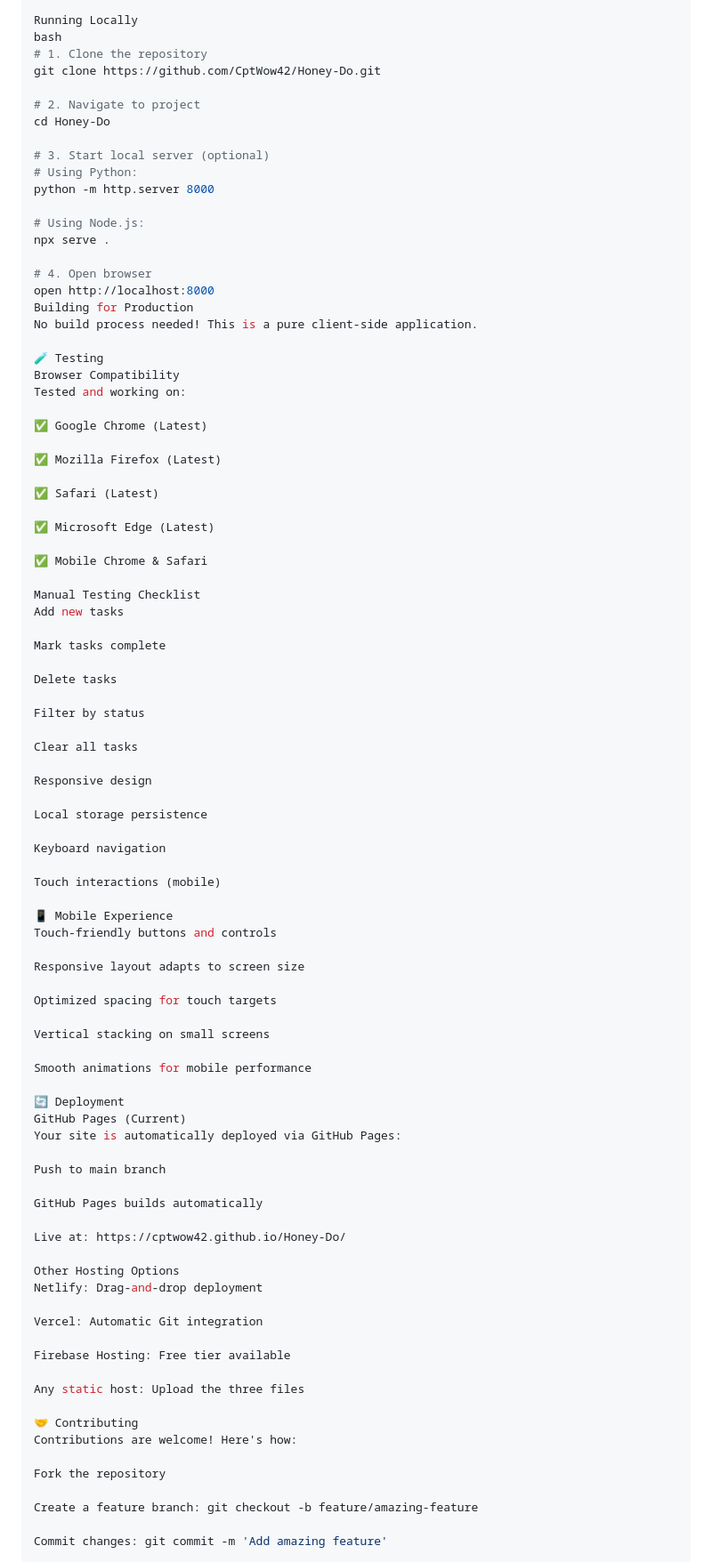
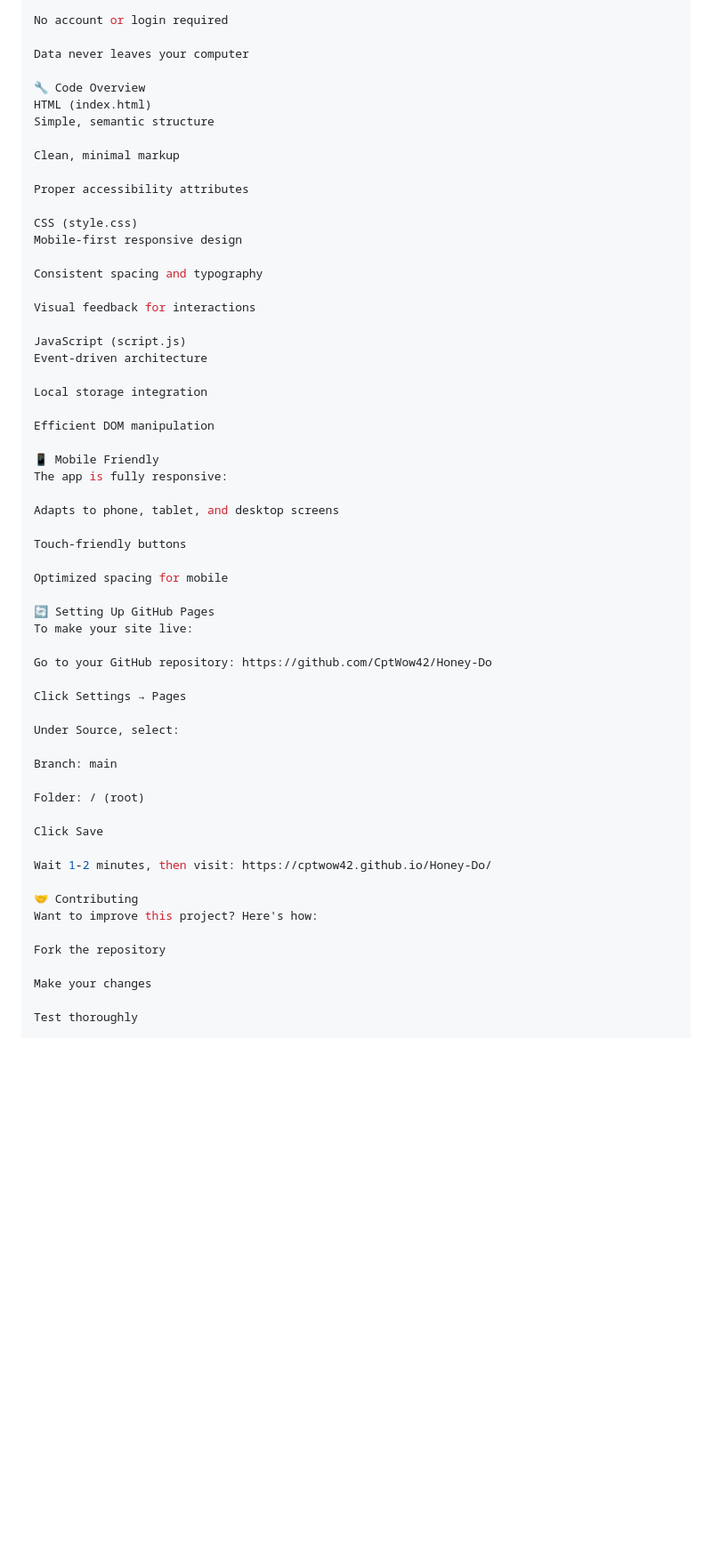
Before and after one commit to CptWow42/Honey-Do, a Markdown page: README.md, the part around one of its changes. Shown at 89% size. GitHub-like rendering; blank space fills up the shorter version.

```diff
--- a/README.md
+++ b/README.md
@@ -149,93 +81,62 @@ Basic understanding of HTML/CSS/JS
 
-Running Locally
-bash
-# 1. Clone the repository
-git clone https://github.com/CptWow42/Honey-Do.git
+No account or login required
 
-# 2. Navigate to project
-cd Honey-Do
+Data never leaves your computer
 
-# 3. Start local server (optional)
-# Using Python:
-python -m http.server 8000
+🔧 Code Overview
+HTML (index.html)
+Simple, semantic structure
 
-# Using Node.js:
-npx serve .
+Clean, minimal markup
 
-# 4. Open browser
-open http://localhost:8000
-Building for Production
-No build process needed! This is a pure client-side application.
+Proper accessibility attributes
 
-🧪 Testing
-Browser Compatibility
-Tested and working on:
+CSS (style.css)
+Mobile-first responsive design
 
-✅ Google Chrome (Latest)
+Consistent spacing and typography
 
-✅ Mozilla Firefox (Latest)
+Visual feedback for interactions
 
-✅ Safari (Latest)
+JavaScript (script.js)
+Event-driven architecture
 
-✅ Microsoft Edge (Latest)
+Local storage integration
 
-✅ Mobile Chrome & Safari
+Efficient DOM manipulation
 
-Manual Testing Checklist
-Add new tasks
+📱 Mobile Friendly
+The app is fully responsive:
 
-Mark tasks complete
+Adapts to phone, tablet, and desktop screens
 
-Delete tasks
+Touch-friendly buttons
 
-Filter by status
+Optimized spacing for mobile
 
-Clear all tasks
+🔄 Setting Up GitHub Pages
+To make your site live:
 
-Responsive design
+Go to your GitHub repository: https://github.com/CptWow42/Honey-Do
 
-Local storage persistence
+Click Settings → Pages
 
-Keyboard navigation
+Under Source, select:
 
-Touch interactions (mobile)
+Branch: main
 
-📱 Mobile Experience
-Touch-friendly buttons and controls
+Folder: / (root)
 
-Responsive layout adapts to screen size
+Click Save
 
-Optimized spacing for touch targets
-
-Vertical stacking on small screens
-
-Smooth animations for mobile performance
-
-🔄 Deployment
-GitHub Pages (Current)
-Your site is automatically deployed via GitHub Pages:
-
-Push to main branch
-
-GitHub Pages builds automatically
-
-Live at: https://cptwow42.github.io/Honey-Do/
-
-Other Hosting Options
-Netlify: Drag-and-drop deployment
-
-Vercel: Automatic Git integration
-
-Firebase Hosting: Free tier available
-
-Any static host: Upload the three files
+Wait 1-2 minutes, then visit: https://cptwow42.github.io/Honey-Do/
 
 🤝 Contributing
-Contributions are welcome! Here's how:
+Want to improve this project? Here's how:
 
 Fork the repository
 
-Create a feature branch: git checkout -b feature/amazing-feature
+Make your changes
 
-Commit changes: git commit -m 'Add amazing feature'
+Test thoroughly
 
```
Also changed, not shown: other parts of README.md (+49 -197 lines).
